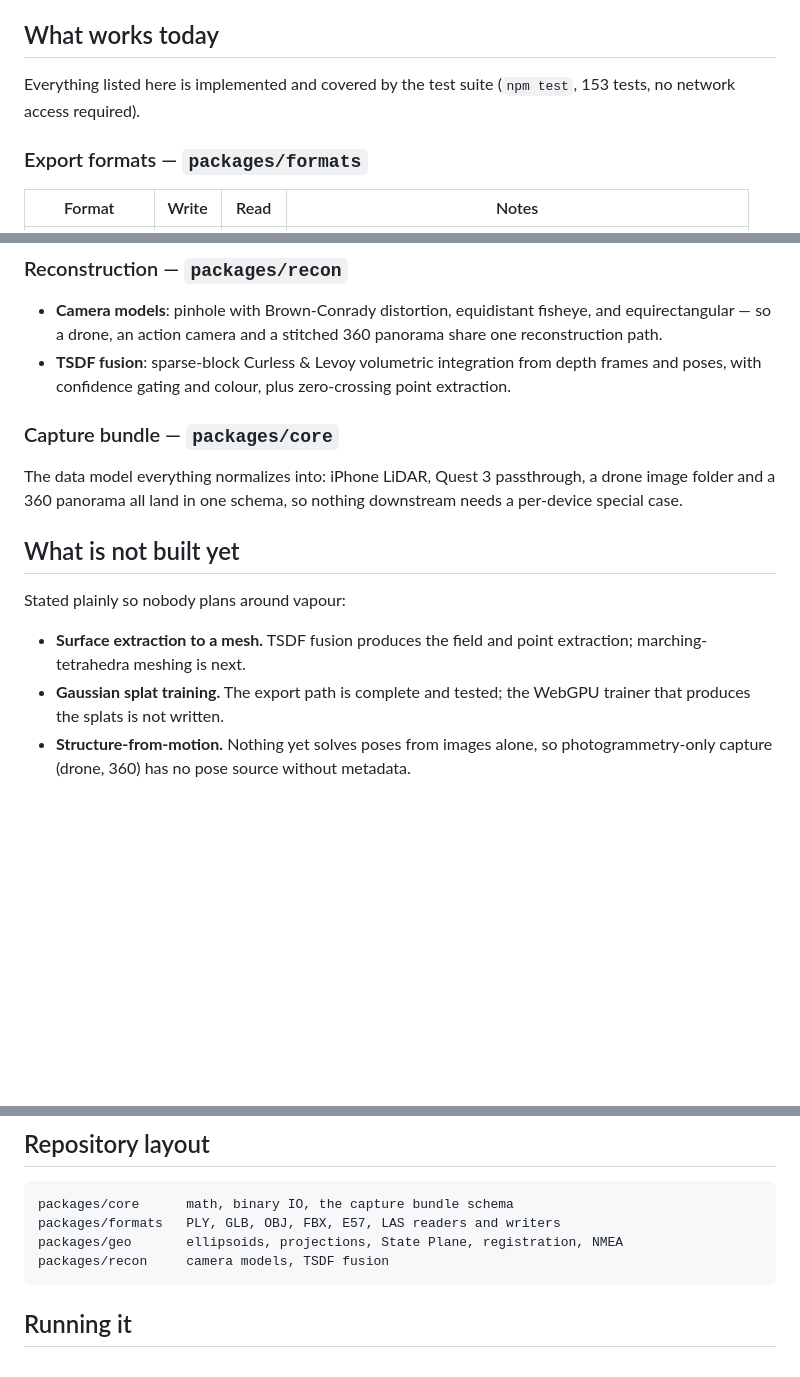
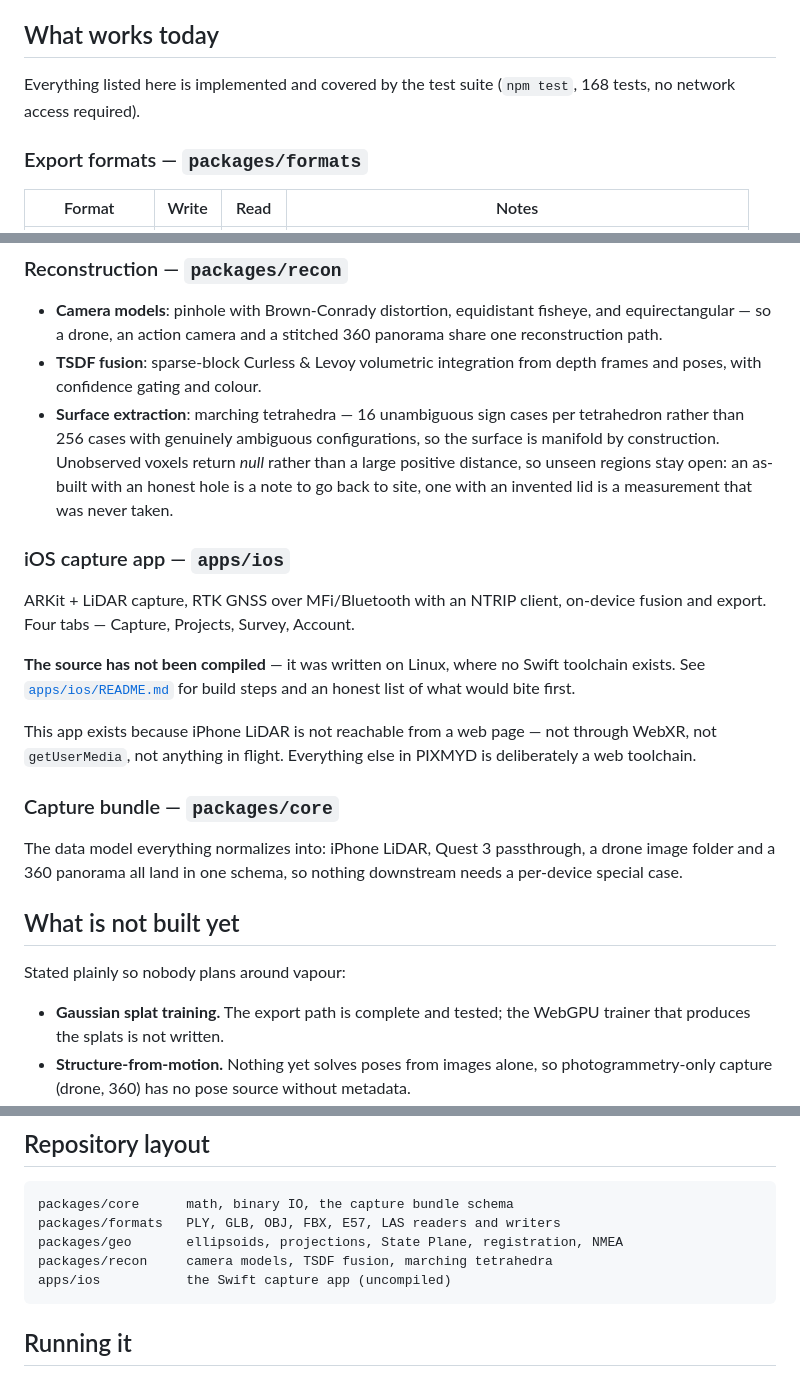
Before and after one commit to VDC-Austin-KA/PIXMYD, a Markdown page: README.md, 3 parts joined by grey strips. Rendered like a GitHub page; blank space fills up the shorter version.

Commit message:
Update README for meshing and the iOS app
Co-Authored-By: Claude Opus 5 <noreply@anthropic.com>
Claude-Session: https://claude.ai/code/session_01VSFH6DZ57mA6YMUVZr2GQR

````diff
--- a/README.md
+++ b/README.md
@@ -48,7 +48,7 @@ is parsed back by three.js's loaders in the test suite.
 ## What works today
 
 Everything listed here is implemented and covered by the test suite
-(`npm test`, 153 tests, no network access required).
+(`npm test`, 168 tests, no network access required).
 
 ### Export formats — `packages/formats`
 
@@ -108,8 +108,26 @@ There is a test for exactly that case.
   and equirectangular — so a drone, an action camera and a stitched 360
   panorama share one reconstruction path.
 - **TSDF fusion**: sparse-block Curless & Levoy volumetric integration from
-  depth frames and poses, with confidence gating and colour, plus zero-crossing
-  point extraction.
+  depth frames and poses, with confidence gating and colour.
+- **Surface extraction**: marching tetrahedra — 16 unambiguous sign cases per
+  tetrahedron rather than 256 cases with genuinely ambiguous configurations, so
+  the surface is manifold by construction. Unobserved voxels return *null*
+  rather than a large positive distance, so unseen regions stay open: an
+  as-built with an honest hole is a note to go back to site, one with an
+  invented lid is a measurement that was never taken.
+
+### iOS capture app — `apps/ios`
+
+ARKit + LiDAR capture, RTK GNSS over MFi/Bluetooth with an NTRIP client,
+on-device fusion and export. Four tabs — Capture, Projects, Survey, Account.
+
+**The source has not been compiled** — it was written on Linux, where no Swift
+toolchain exists. See [`apps/ios/README.md`](apps/ios/README.md) for build steps
+and an honest list of what would bite first.
+
+This app exists because iPhone LiDAR is not reachable from a web page — not
+through WebXR, not `getUserMedia`, not anything in flight. Everything else in
+PIXMYD is deliberately a web toolchain.
 
 ### Capture bundle — `packages/core`
 
@@ -121,8 +139,6 @@ downstream needs a per-device special case.
 
 Stated plainly so nobody plans around vapour:
 
-- **Surface extraction to a mesh.** TSDF fusion produces the field and point
-  extraction; marching-tetrahedra meshing is next.
 - **Gaussian splat training.** The export path is complete and tested; the
   WebGPU trainer that produces the splats is not written.
 - **Structure-from-motion.** Nothing yet solves poses from images alone, so
@@ -139,7 +155,8 @@ None of the above has been run against real hardware or a real survey network.
 packages/core      math, binary IO, the capture bundle schema
 packages/formats   PLY, GLB, OBJ, FBX, E57, LAS readers and writers
 packages/geo       ellipsoids, projections, State Plane, registration, NMEA
-packages/recon     camera models, TSDF fusion
+packages/recon     camera models, TSDF fusion, marching tetrahedra
+apps/ios           the Swift capture app (uncompiled)
 ```
 
 ## Running it
````
